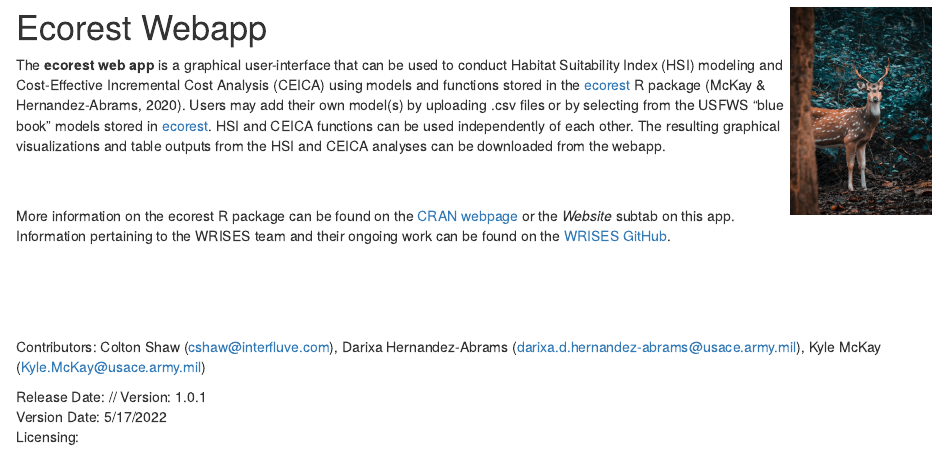
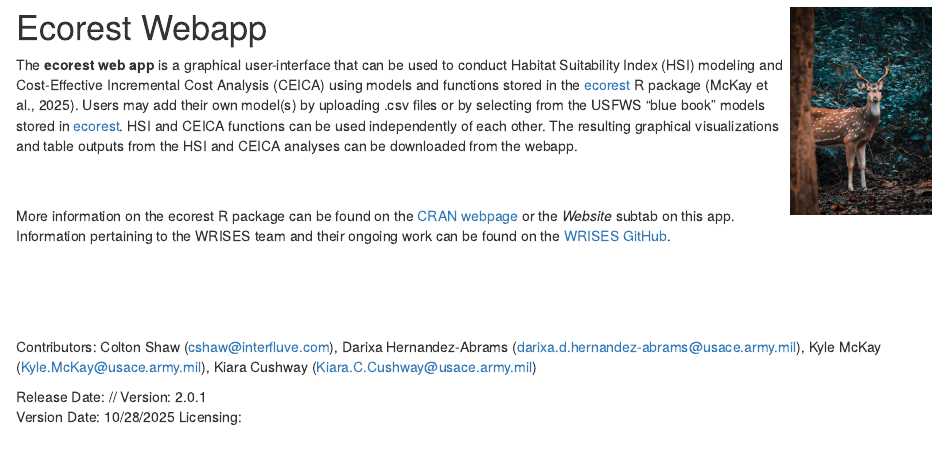
Before and after one commit to cushkia1/ecorest-webapp, an R Markdown document (www/readme.Rmd): the page in a window 1100 px wide, from 80 px down. Rendered offline with R 4.5, knitr and Pandoc, with nearby package versions.

Commit message:
Updated README page

```diff
--- a/www/readme.Rmd
+++ b/www/readme.Rmd
@@ -16,15 +16,15 @@ knitr::opts_chunk$set(echo = TRUE,
 
 # Ecorest Webapp <img src="deer.jpeg" align="right" width=140/>
 
-The **ecorest web app** is a graphical user-interface that can be used to conduct Habitat Suitability Index (HSI) modeling and Cost-Effective Incremental Cost Analysis (CEICA) using models and functions stored in the [ecorest](https://cran.r-project.org/web/packages/ecorest/index.html) R package (McKay & Hernandez-Abrams, 2020). Users may add their own model(s) by uploading .csv files or by selecting from the USFWS "blue book" models stored in [ecorest](https://cran.r-project.org/web/packages/ecorest/index.html). HSI and CEICA functions can be used independently of each other. The resulting graphical visualizations and table outputs from the HSI and CEICA analyses can be downloaded from the webapp.
+The **ecorest web app** is a graphical user-interface that can be used to conduct Habitat Suitability Index (HSI) modeling and Cost-Effective Incremental Cost Analysis (CEICA) using models and functions stored in the [ecorest](https://cran.r-project.org/web/packages/ecorest/index.html) R package (McKay et al., 2025). Users may add their own model(s) by uploading .csv files or by selecting from the USFWS "blue book" models stored in [ecorest](https://cran.r-project.org/web/packages/ecorest/index.html). HSI and CEICA functions can be used independently of each other. The resulting graphical visualizations and table outputs from the HSI and CEICA analyses can be downloaded from the webapp.
 
 <br /><br />
 More information on the ecorest R package can be found on the [CRAN webpage](https://cran.r-project.org/web/packages/ecorest/index.html) or the *Website* subtab on this app. Information pertaining to the WRISES team and their ongoing work can be found on the [WRISES GitHub](https://github.com/USACE-WRISES).
 
 <br /><br /><br /><br />
-Contributors: Colton Shaw (cshaw@interfluve.com), Darixa Hernandez-Abrams (darixa.d.hernandez-abrams@usace.army.mil), Kyle McKay (Kyle.McKay@usace.army.mil)
+Contributors: Colton Shaw (cshaw@interfluve.com), Darixa Hernandez-Abrams (darixa.d.hernandez-abrams@usace.army.mil), Kyle McKay (Kyle.McKay@usace.army.mil), Kiara Cushway (Kiara.C.Cushway@usace.army.mil)
 
 Release Date: //
-Version: 1.0.1
-Version Date: 5/17/2022
+Version: 2.0.1
+Version Date: 10/28/2025
 Licensing:
```
